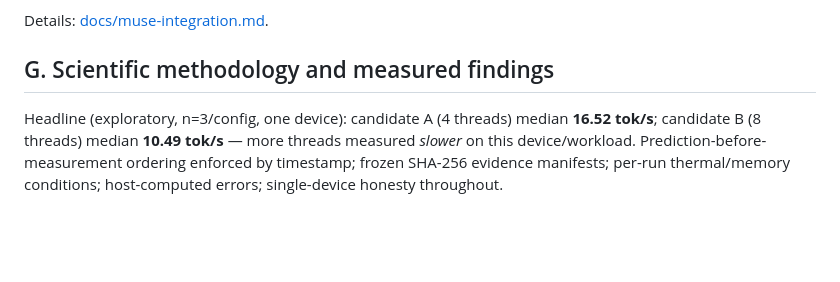
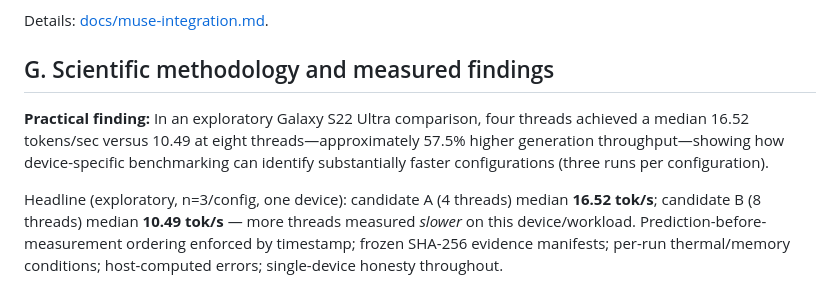
Before and after one commit to Ron-Bee/EdgeFit-AI, a Markdown page: README.md, the part around the change. Drawn GitHub-style; blank space fills up the shorter version.

Commit message:
docs: clarify throughput improvement in existing S22 Ultra study

```diff
--- a/README.md
+++ b/README.md
@@ -177,6 +177,8 @@ Details: [docs/muse-integration.md](docs/muse-integration.md).
 
 ## G. Scientific methodology and measured findings
 
+**Practical finding:** In an exploratory Galaxy S22 Ultra comparison, four threads achieved a median 16.52 tokens/sec versus 10.49 at eight threads—approximately 57.5% higher generation throughput—showing how device-specific benchmarking can identify substantially faster configurations (three runs per configuration).
+
 Headline (exploratory, n=3/config, one device): candidate A (4 threads) median **16.52 tok/s**; candidate B (8 threads) median **10.49 tok/s** — more threads measured *slower* on this device/workload. Prediction-before-measurement ordering enforced by timestamp; frozen SHA-256 evidence manifests; per-run thermal/memory conditions; host-computed errors; single-device honesty throughout.
 
 Full claim→artifact map: [docs/evidence-showcase.md](docs/evidence-showcase.md). Results: [docs/validation-results.md](docs/validation-results.md). Method: [docs/evidence-methodology.md](docs/evidence-methodology.md).
```
